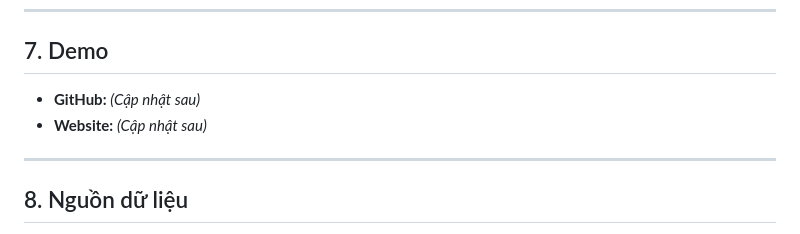
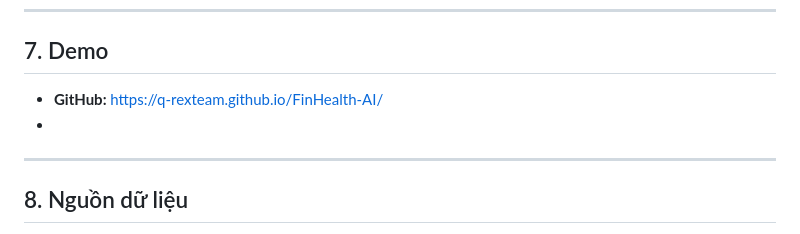
Before and after one commit to Q-RexTeam/FinHealth-AI, a Markdown page: README.md, the part around the change. Rendered like a GitHub page.

```diff
--- a/README.md
+++ b/README.md
@@ -107,8 +107,8 @@ Giải thích các yếu tố ảnh hưởng đến kết quả dự báo như:
 
 ## 7. Demo
 
-- **GitHub:** *(Cập nhật sau)*
-- **Website:** *(Cập nhật sau)*
+- **GitHub:** https://q-rexteam.github.io/FinHealth-AI/
+-
 
 ---
 
```
